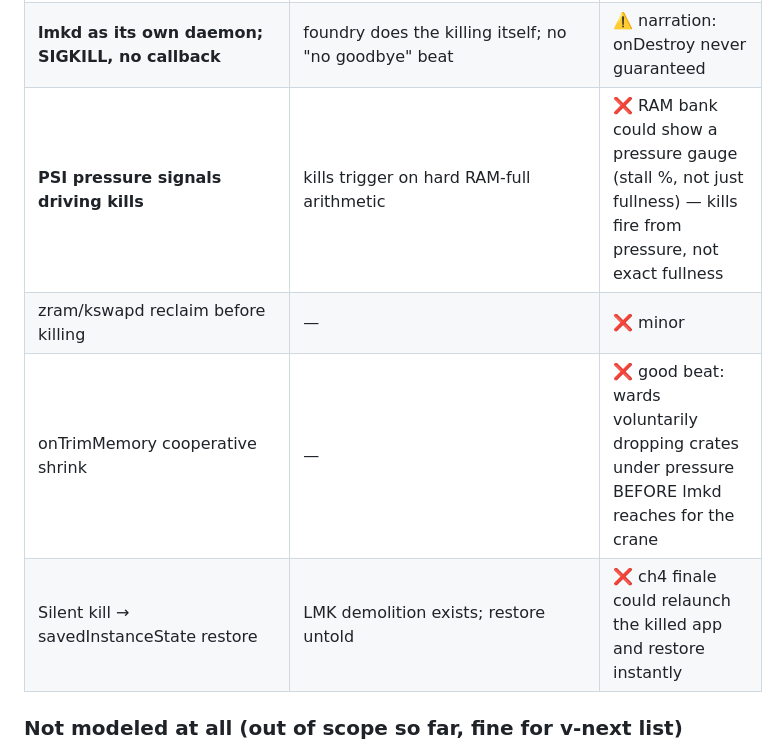
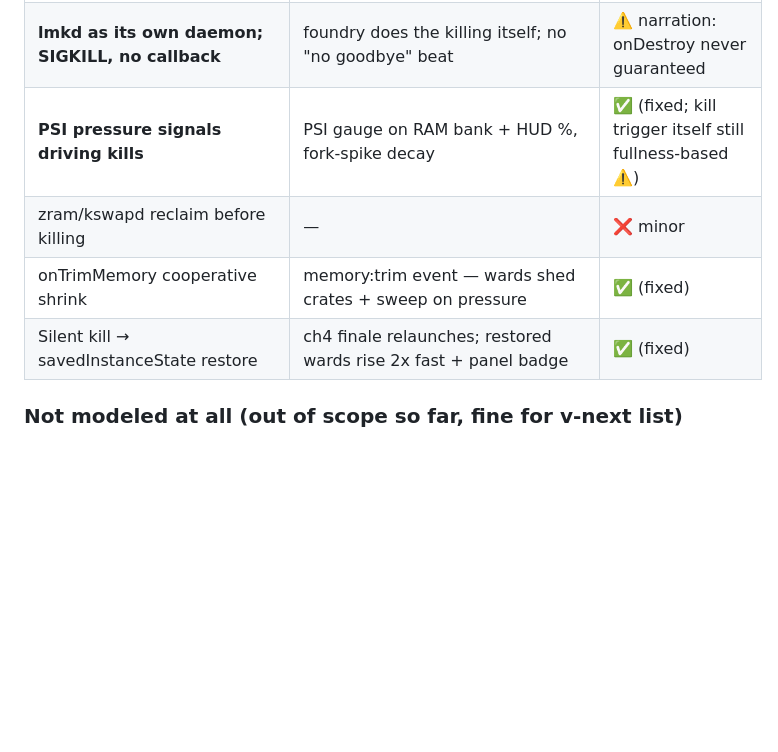
Before and after one commit to nthuat/droidcity, a Markdown page: docs/android-flow-reference.md, the part around one of its changes. Drawn GitHub-style; blank space fills up the shorter version.

```diff
--- a/docs/android-flow-reference.md
+++ b/docs/android-flow-reference.md
@@ -143,10 +143,10 @@ Legend: ✅ modeled · ⚠️ simplified (acceptable/on purpose) · ❌ missing
 | OOM = leak (all reachable) | gc OOM narration says exactly this | ✅ |
 | **oom_adj score ladder** (0/100/200/500/600/700/900) | 4 coarse priorities (foreground/visible/service/cached) | ⚠️ ladder + HOME/PREVIOUS special slots would teach more; ward panel could show live score |
 | **lmkd as its own daemon; SIGKILL, no callback** | foundry does the killing itself; no "no goodbye" beat | ⚠️ narration: onDestroy never guaranteed |
-| **PSI pressure signals driving kills** | kills trigger on hard RAM-full arithmetic | ❌ RAM bank could show a pressure gauge (stall %, not just fullness) — kills fire from pressure, not exact fullness |
+| **PSI pressure signals driving kills** | PSI gauge on RAM bank + HUD %, fork-spike decay | ✅ (fixed; kill trigger itself still fullness-based ⚠️) |
 | zram/kswapd reclaim before killing | — | ❌ minor |
-| onTrimMemory cooperative shrink | — | ❌ good beat: wards voluntarily dropping crates under pressure BEFORE lmkd reaches for the crane |
-| Silent kill → savedInstanceState restore | LMK demolition exists; restore untold | ❌ ch4 finale could relaunch the killed app and restore instantly |
+| onTrimMemory cooperative shrink | memory:trim event — wards shed crates + sweep on pressure | ✅ (fixed) |
+| Silent kill → savedInstanceState restore | ch4 finale relaunches; restored wards rise 2x fast + panel badge | ✅ (fixed) |
 
 ### Not modeled at all (out of scope so far, fine for v-next list)
 Services / broadcasts / ContentProviders · JobScheduler/WorkManager/Doze · permissions/SELinux · ART JIT/AOT profiles · multi-window · process death + saved-state restore (LMK kills exist, but restore story untold).
```
Also changed, not shown: other parts of docs/android-flow-reference.md (+4 -4 lines).
